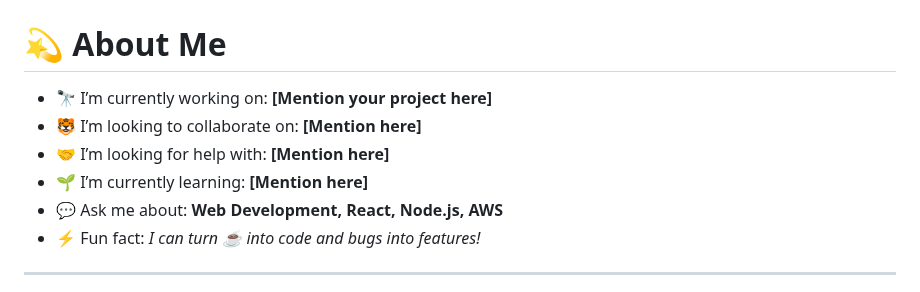
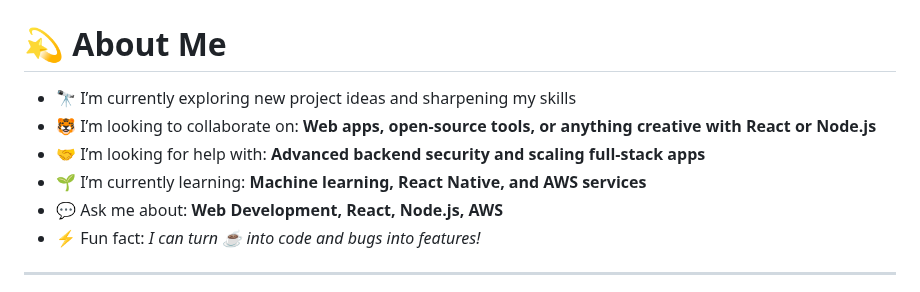
Before and after one commit to mahesh2-lab/mahesh2-lab, a Markdown page: README.md, the part around the change. Drawn GitHub-style.

```diff
--- a/README.md
+++ b/README.md
@@ -5,10 +5,10 @@
 
 
 # 💫 About Me
-- 🔭 I’m currently working on: **[Mention your project here]**
-- 🐯 I’m looking to collaborate on: **[Mention here]**
-- 🤝 I’m looking for help with: **[Mention here]**
-- 🌱 I’m currently learning: **[Mention here]**
+- 🔭 I’m currently exploring new project ideas and sharpening my skills
+- 🐯 I’m looking to collaborate on: **Web apps, open-source tools, or anything creative with React or Node.js**
+- 🤝 I’m looking for help with: **Advanced backend security and scaling full-stack apps**
+- 🌱 I’m currently learning: **Machine learning, React Native, and AWS services**
 - 💬 Ask me about: **Web Development, React, Node.js, AWS**
 - ⚡ Fun fact: *I can turn ☕ into code and bugs into features!*
 
```
